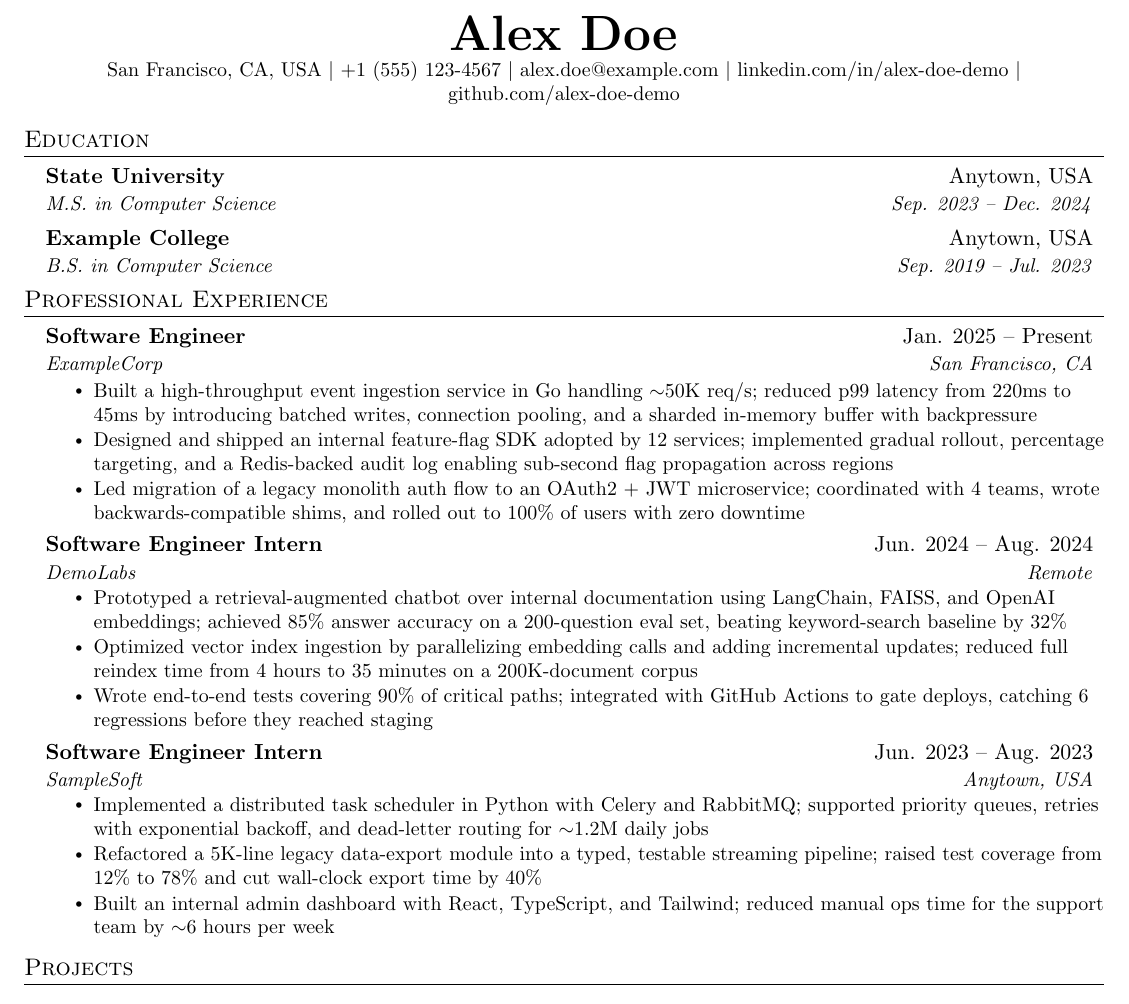
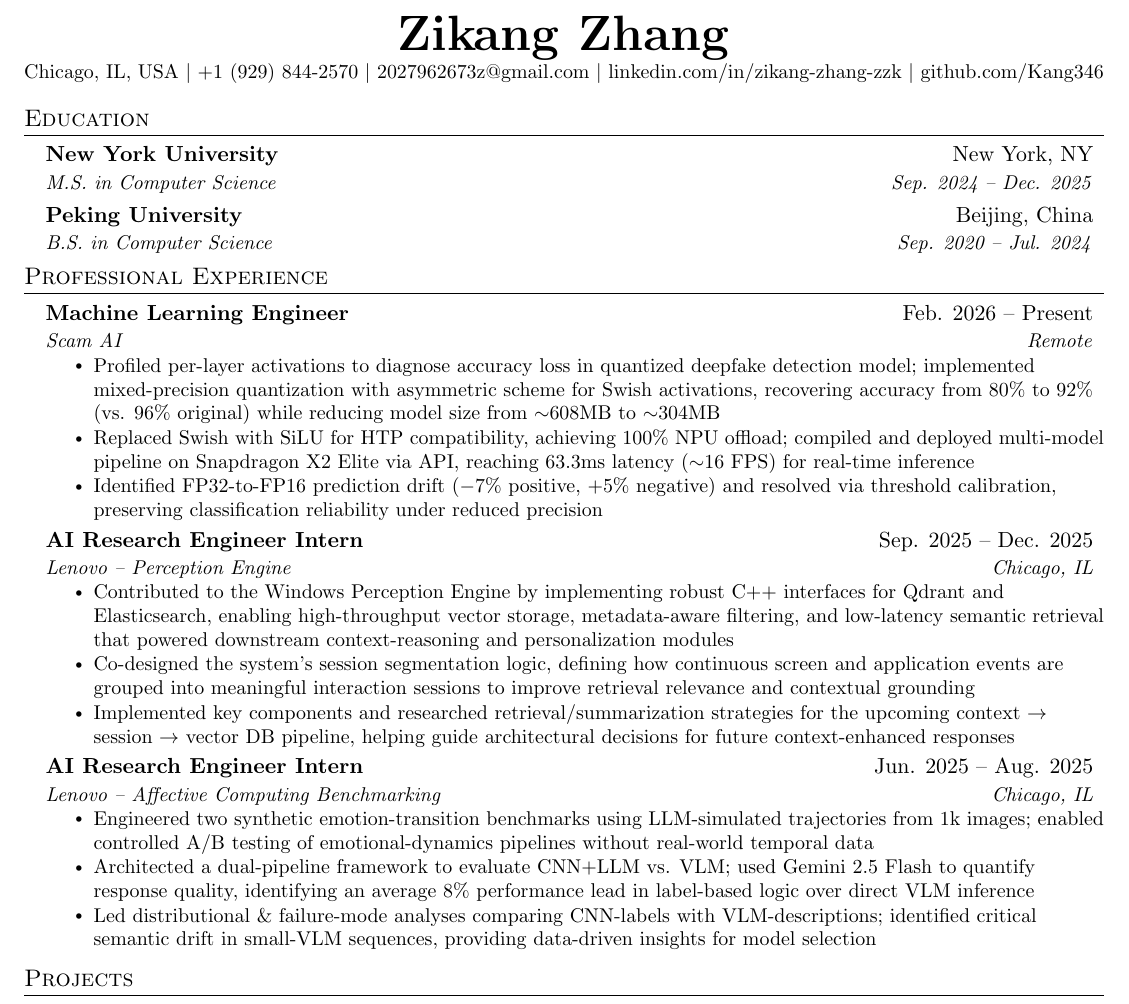
Before and after one commit to Kang346/ResumeAuto, a LaTeX problem sheet (templates/example.tex): part of the page, cut at the place of the change. Compiled offline with pdfLaTeX.

Commit message:
Populate resume template with imported personal data
Co-Authored-By: Claude Opus 4.7 (1M context) <noreply@anthropic.com>

```diff
--- a/templates/example.tex
+++ b/templates/example.tex
@@ -84,13 +84,13 @@
 %----------HEADING----------
 %%% HEADING_START %%%
 \begin{center}
-  \textbf{\Huge \scshape Alex Doe} \\ \vspace{1pt}
+  \textbf{\Huge \scshape Zikang Zhang} \\ \vspace{1pt}
   \small
-  San Francisco, CA, USA $|$
-  \href{tel:+15551234567}{+1 (555) 123-4567} $|$
-  \href{mailto:alex.doe@example.com}{alex.doe@example.com} $|$
-  \href{https://linkedin.com/in/alex-doe-demo}{linkedin.com/in/alex-doe-demo} $|$
-  \href{https://github.com/alex-doe-demo}{github.com/alex-doe-demo}
+  Chicago, IL, USA $|$
+  \href{tel:+19298442570}{+1 (929) 844-2570} $|$
+  \href{mailto:2027962673z@gmail.com}{2027962673z@gmail.com} $|$
+  \href{https://linkedin.com/in/zikang-zhang-zzk}{linkedin.com/in/zikang-zhang-zzk} $|$
+  \href{https://github.com/Kang346}{github.com/Kang346}
 \end{center}
 %%% HEADING_END %%%
 
@@ -99,11 +99,11 @@
 %%% EDUCATION_START %%%
   \resumeSubHeadingListStart
     \resumeSubheading
-      {State University}{Anytown, USA}
-      {M.S. in Computer Science}{Sep. 2023 -- Dec. 2024}
+      {New York University}{New York, NY}
+      {M.S. in Computer Science}{Sep. 2024 -- Dec. 2025}
     \resumeSubheading
-      {Example College}{Anytown, USA}
-      {B.S. in Computer Science}{Sep. 2019 -- Jul. 2023}
+      {Peking University}{Beijing, China}
+      {B.S. in Computer Science}{Sep. 2020 -- Jul. 2024}
   \resumeSubHeadingListEnd
 %%% EDUCATION_END %%%
 
@@ -113,30 +113,30 @@
   \resumeSubHeadingListStart
 
     \resumeSubheading
-      {Software Engineer}{Jan. 2025 -- Present}
-      {ExampleCorp}{San Francisco, CA}
+      {Machine Learning Engineer}{Feb. 2026 -- Present}
+      {Scam AI}{Remote}
       \resumeItemListStart
-        \resumeItem{Built a high-throughput event ingestion service in Go handling $\sim$50K req/s; reduced p99 latency from 220ms to 45ms by introducing batched writes, connection pooling, and a sharded in-memory buffer with backpressure}
-        \resumeItem{Designed and shipped an internal feature-flag SDK adopted by 12 services; implemented gradual rollout, percentage targeting, and a Redis-backed audit log enabling sub-second flag propagation across regions}
-        \resumeItem{Led migration of a legacy monolith auth flow to an OAuth2 + JWT microservice; coordinated with 4 teams, wrote backwards-compatible shims, and rolled out to 100\% of users with zero downtime}
+        \resumeItem{Profiled per-layer activations to diagnose accuracy loss in quantized deepfake detection model; implemented mixed-precision quantization with asymmetric scheme for Swish activations, recovering accuracy from 80\% to 92\% (vs. 96\% original) while reducing model size from $\sim$608MB to $\sim$304MB}
+        \resumeItem{Replaced Swish with SiLU for HTP compatibility, achieving 100\% NPU offload; compiled and deployed multi-model pipeline on Snapdragon X2 Elite via API, reaching 63.3ms latency ($\sim$16 FPS) for real-time inference}
+        \resumeItem{Identified FP32-to-FP16 prediction drift ($-7$\% positive, $+5$\% negative) and resolved via threshold calibration, preserving classification reliability under reduced precision}
       \resumeItemListEnd
 
     \resumeSubheading
-      {Software Engineer Intern}{Jun. 2024 -- Aug. 2024}
-      {DemoLabs}{Remote}
+      {AI Research Engineer Intern}{Sep. 2025 -- Dec. 2025}
+      {Lenovo -- Perception Engine}{Chicago, IL}
       \resumeItemListStart
-        \resumeItem{Prototyped a retrieval-augmented chatbot over internal documentation using LangChain, FAISS, and OpenAI embeddings; achieved 85\% answer accuracy on a 200-question eval set, beating keyword-search baseline by 32\%}
-        \resumeItem{Optimized vector index ingestion by parallelizing embedding calls and adding incremental updates; reduced full reindex time from 4 hours to 35 minutes on a 200K-document corpus}
-        \resumeItem{Wrote end-to-end tests covering 90\% of critical paths; integrated with GitHub Actions to gate deploys, catching 6 regressions before they reached staging}
+        \resumeItem{Contributed to the Windows Perception Engine by implementing robust C++ interfaces for Qdrant and Elasticsearch, enabling high-throughput vector storage, metadata-aware filtering, and low-latency semantic retrieval that powered downstream context-reasoning and personalization modules}
+        \resumeItem{Co-designed the system's session segmentation logic, defining how continuous screen and application events are grouped into meaningful interaction sessions to improve retrieval relevance and contextual grounding}
+        \resumeItem{Implemented key components and researched retrieval/summarization strategies for the upcoming context $\rightarrow$ session $\rightarrow$ vector DB pipeline, helping guide architectural decisions for future context-enhanced responses}
       \resumeItemListEnd
 
     \resumeSubheading
-      {Software Engineer Intern}{Jun. 2023 -- Aug. 2023}
-      {SampleSoft}{Anytown, USA}
+      {AI Research Engineer Intern}{Jun. 2025 -- Aug. 2025}
+      {Lenovo -- Affective Computing Benchmarking}{Chicago, IL}
       \resumeItemListStart
-        \resumeItem{Implemented a distributed task scheduler in Python with Celery and RabbitMQ; supported priority queues, retries with exponential backoff, and dead-letter routing for $\sim$1.2M daily jobs}
-        \resumeItem{Refactored a 5K-line legacy data-export module into a typed, testable streaming pipeline; raised test coverage from 12\% to 78\% and cut wall-clock export time by 40\%}
-        \resumeItem{Built an internal admin dashboard with React, TypeScript, and Tailwind; reduced manual ops time for the support team by $\sim$6 hours per week}
+        \resumeItem{Engineered two synthetic emotion-transition benchmarks using LLM-simulated trajectories from 1k images; enabled controlled A/B testing of emotional-dynamics pipelines without real-world temporal data}
+        \resumeItem{Architected a dual-pipeline framework to evaluate CNN+LLM vs. VLM; used Gemini 2.5 Flash to quantify response quality, identifying an average 8\% performance lead in label-based logic over direct VLM inference}
+        \resumeItem{Led distributional \& failure-mode analyses comparing CNN-labels with VLM-descriptions; identified critical semantic drift in small-VLM sequences, providing data-driven insights for model selection}
       \resumeItemListEnd
 
   \resumeSubHeadingListEnd
```
